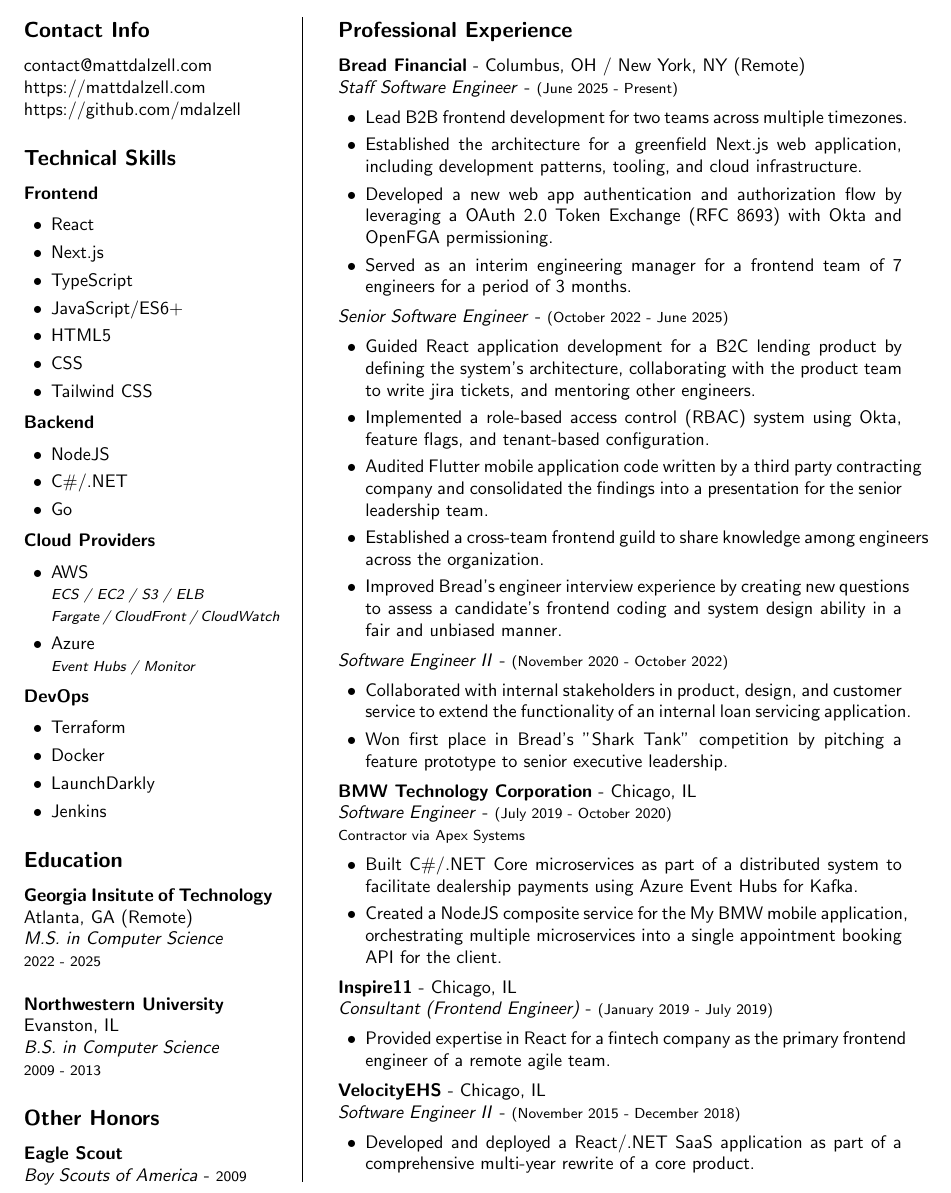
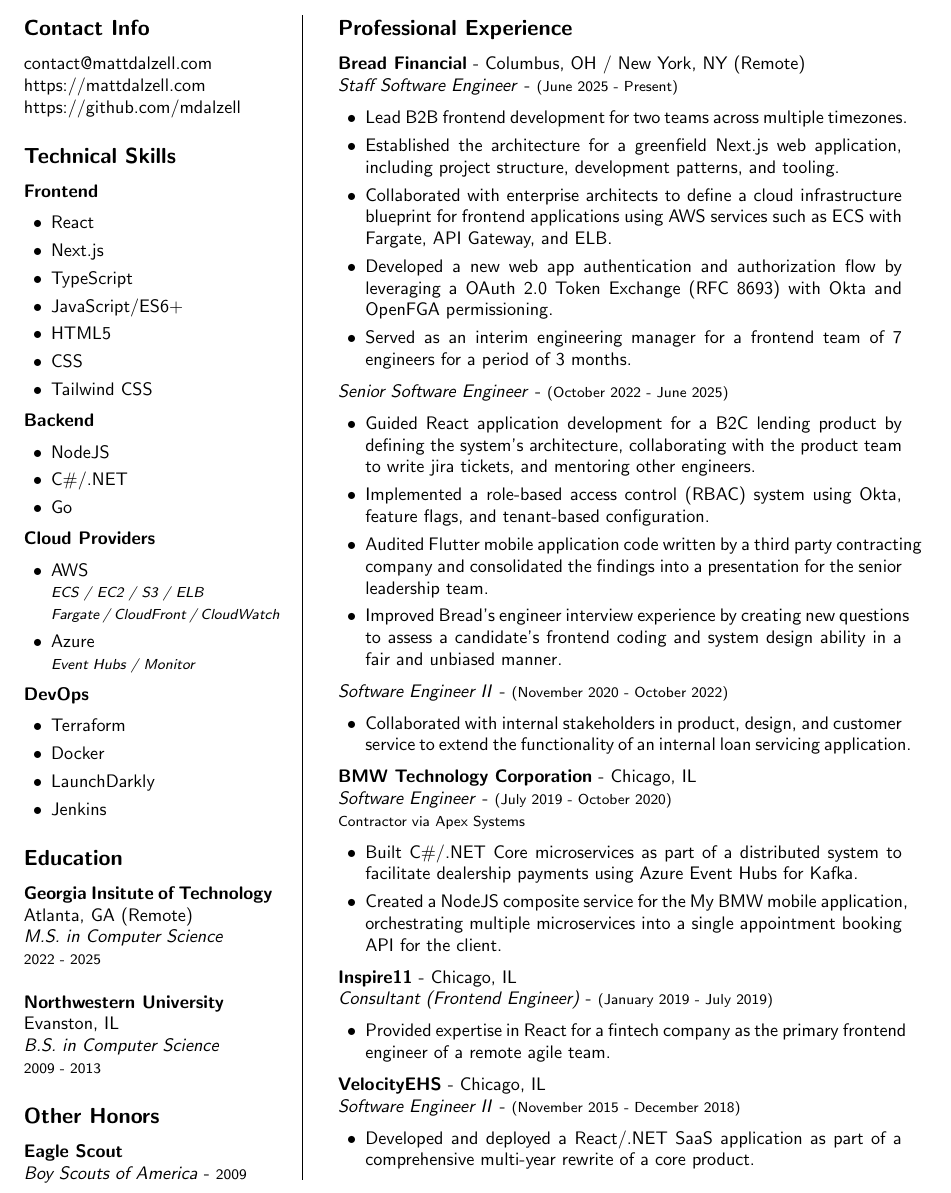
Before and after one commit to mdalzell/resume, a LaTeX CV (resume.tex): part of the page, cut so that both start at the same text. Compiled offline with pdfLaTeX.

Commit message:
Add AWS experience (#5)

```diff
--- a/resume.tex
+++ b/resume.tex
@@ -89,7 +89,8 @@
     \textit{Staff Software Engineer} - {\footnotesize{(June 2025 - Present)}}
     \begin{itemize}
         \item Lead B2B frontend development for two teams across multiple timezones.
-        \item Established the architecture for a greenfield Next.js web application, including development patterns, tooling, and cloud infrastructure.
+        \item Established the architecture for a greenfield Next.js web application, including project structure, development patterns, and tooling.
+        \item Collaborated with enterprise architects to define a cloud infrastructure blueprint for frontend applications using AWS services such as ECS with Fargate, API Gateway, and ELB.
         \item Developed a new web app authentication and authorization flow by leveraging a OAuth 2.0 Token Exchange (RFC 8693) with Okta and OpenFGA permissioning.
         \item Served as an interim engineering manager for a frontend team of 7 engineers for a period of 3 months.
     \end{itemize}
@@ -98,13 +99,11 @@
         \item Guided React application development for a B2C lending product by defining the system's architecture, collaborating with the product team to write jira tickets, and mentoring other engineers.
         \item Implemented a role-based access control (RBAC) system using Okta, feature flags, and tenant-based configuration.
         \item Audited Flutter mobile application code written by a third party contracting company and consolidated the findings into a presentation for the senior leadership team.
-        \item Established a cross-team frontend guild to share knowledge among engineers across the organization.
         \item Improved Bread's engineer interview experience by creating new questions to assess a candidate's frontend coding and system design ability in a fair and unbiased manner.
     \end{itemize}
     \textit{Software Engineer II} - {\footnotesize{(November 2020 - October 2022)}}
     \begin{itemize}
         \item Collaborated with internal stakeholders in product, design, and customer service to extend the functionality of an internal loan servicing application.
-        \item Won first place in Bread's "Shark Tank" competition by pitching a feature prototype to senior executive leadership.
     \end{itemize}
 
     % BMW Technology
```
